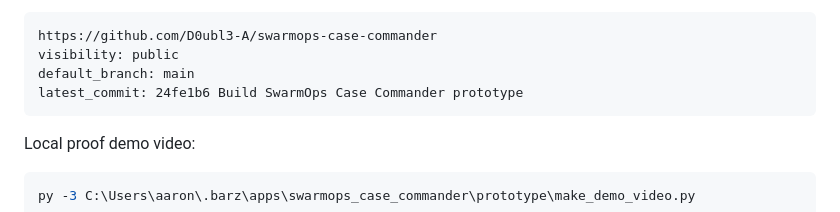
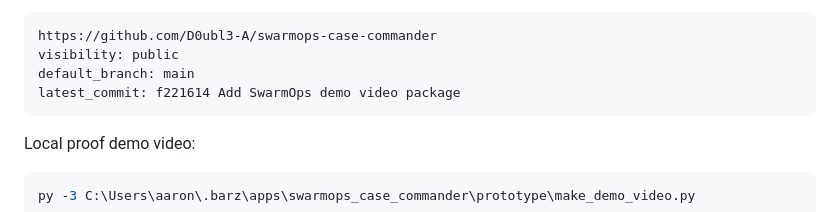
Before and after one commit to D0ubl3-A/swarmops-case-commander, a Markdown page: docs/validation-report.md, the part around the change. GitHub-like rendering.

Commit message:
Update validation report commit proof

````diff
--- a/docs/validation-report.md
+++ b/docs/validation-report.md
@@ -60,7 +60,7 @@ Public GitHub repo verification:
 https://github.com/D0ubl3-A/swarmops-case-commander
 visibility: public
 default_branch: main
-latest_commit: 24fe1b6 Build SwarmOps Case Commander prototype
+latest_commit: f221614 Add SwarmOps demo video package
 ```
 
 Local proof demo video:
````
